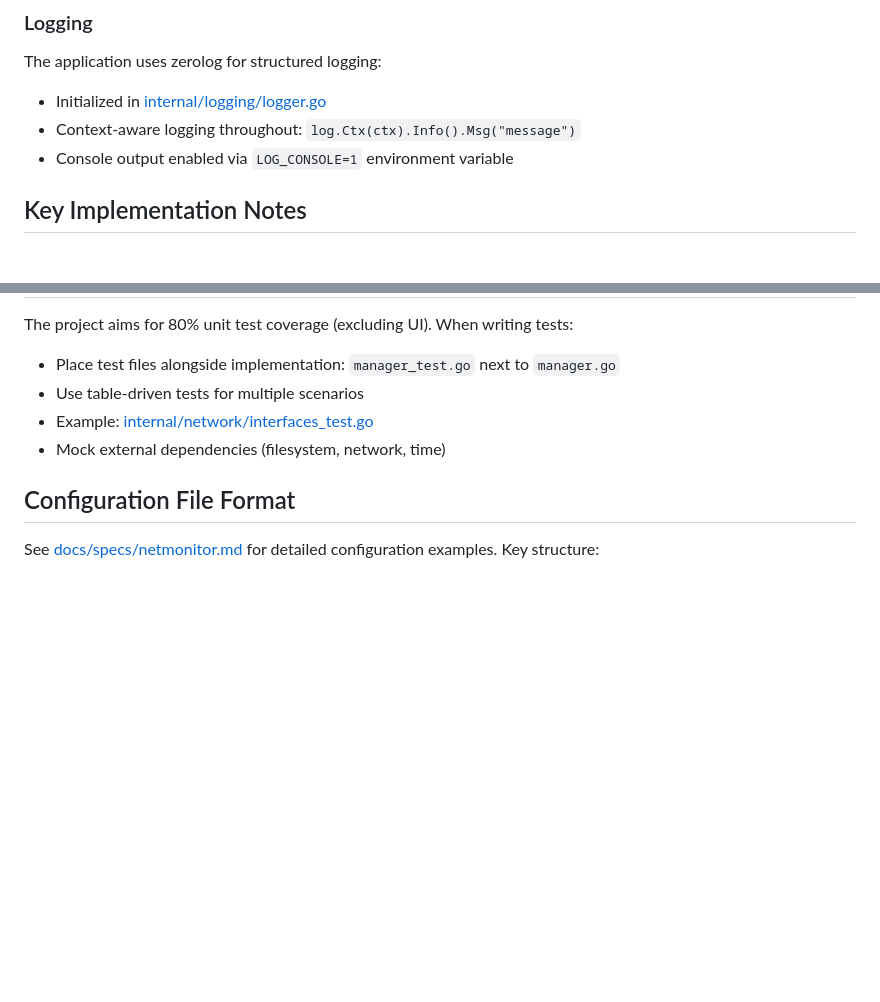
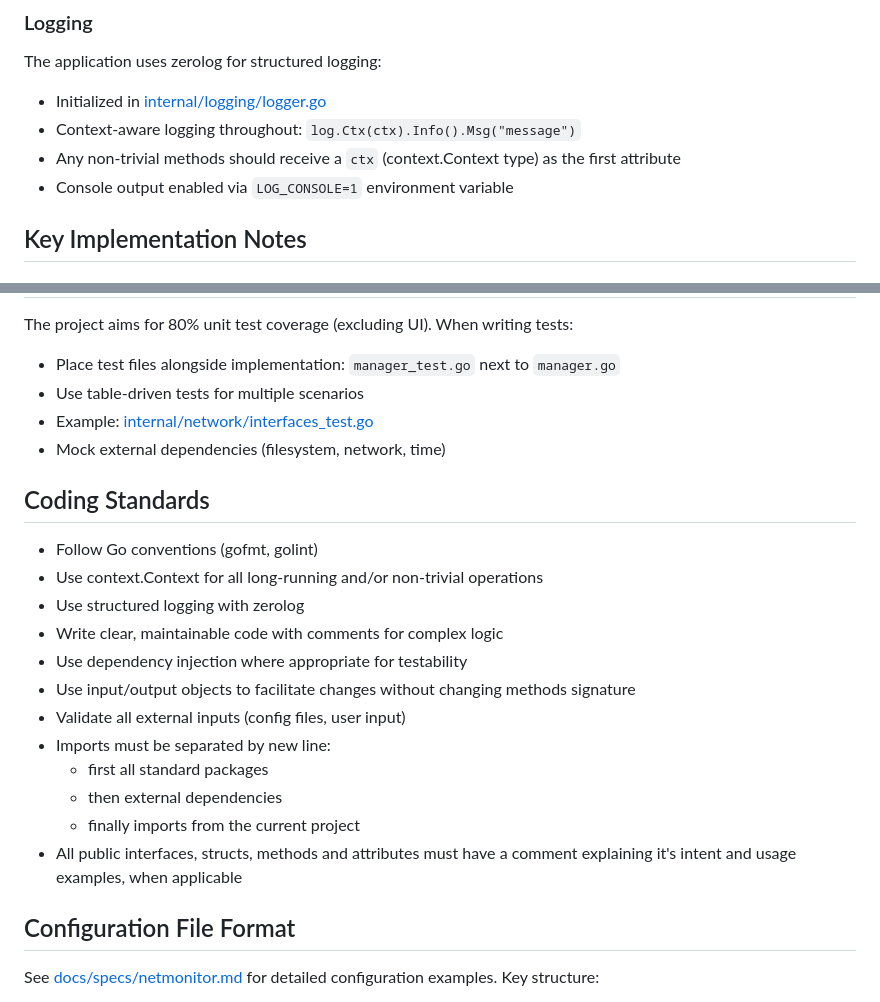
Before and after one commit to marcoshack/netmonitor, a Markdown page: README.md, 2 parts joined by grey strips. GitHub-like rendering; blank space fills up the shorter version.

```diff
--- a/README.md
+++ b/README.md
@@ -69,6 +69,7 @@ The frontend communicates with Go backend through Wails bindings:
 The application uses zerolog for structured logging:
 - Initialized in [internal/logging/logger.go](internal/logging/logger.go)
 - Context-aware logging throughout: `log.Ctx(ctx).Info().Msg("message")`
+- Any non-trivial methods should receive a `ctx` (context.Context type) as the first attribute
 - Console output enabled via `LOG_CONSOLE=1` environment variable
 
 ## Key Implementation Notes
@@ -111,6 +112,21 @@ The project aims for 80% unit test coverage (excluding UI). When writing tests:
 - Example: [internal/network/interfaces_test.go](internal/network/interfaces_test.go)
 - Mock external dependencies (filesystem, network, time)
 
+## Coding Standards
+
+- Follow Go conventions (gofmt, golint)
+- Use context.Context for all long-running and/or non-trivial operations
+- Use structured logging with zerolog
+- Write clear, maintainable code with comments for complex logic
+- Use dependency injection where appropriate for testability
+- Use input/output objects to facilitate changes without changing methods signature
+- Validate all external inputs (config files, user input)
+- Imports must be separated by new line:
+  - first all standard packages
+  - then external dependencies
+  - finally imports from the current project
+- All public interfaces, structs, methods and attributes must have a comment explaining it's intent and usage examples, when applicable
+
 ## Configuration File Format
 
 See [docs/specs/netmonitor.md](docs/specs/netmonitor.md) for detailed configuration examples. Key structure:
```
Also changed, not shown: .claude/context/readme.md (added, +7 -0 lines).
